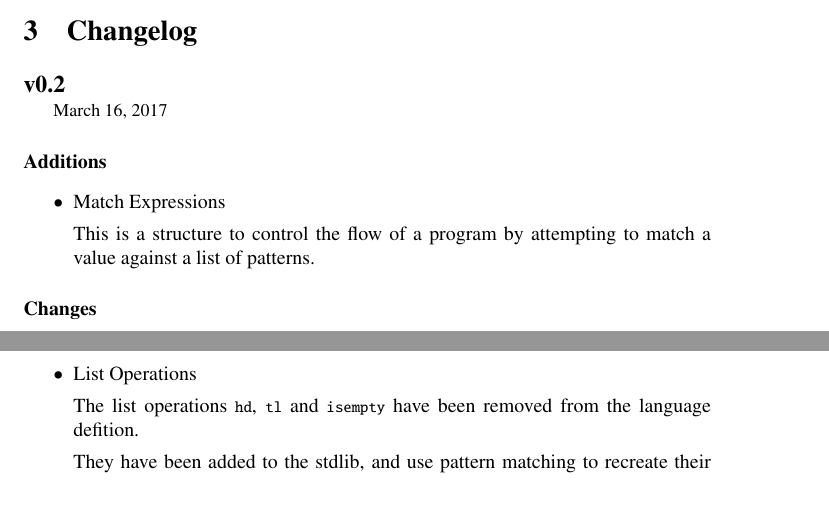
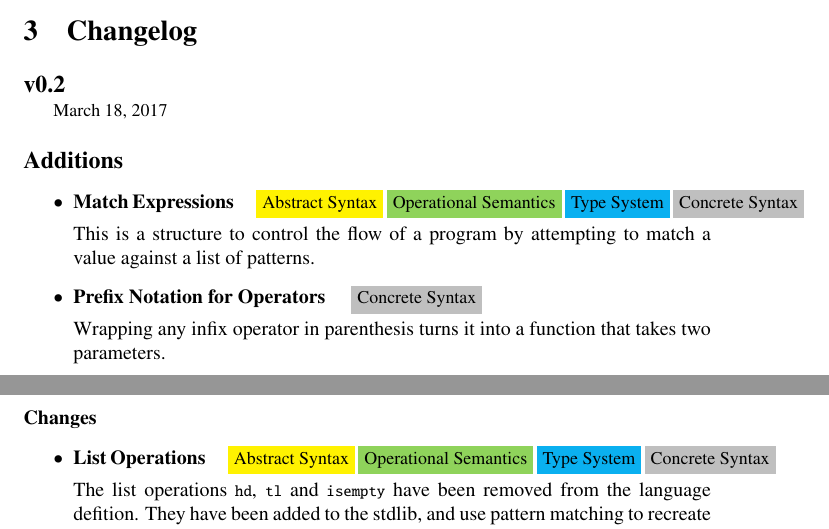
Before and after one commit to AvatarHurden/V, a LaTeX document (V/docs/V Syntax.tex): two parts of pages 44 and 45 of 45, joined at a grey line, cut so that both start at the same text, the shorter picture padded with empty space. Compiled offline with pdfLaTeX.

Commit message:
Changes to changelog

```diff
--- a/V/docs/V Syntax.tex
+++ b/V/docs/V Syntax.tex
@@ -8,6 +8,7 @@
 \usepackage{syntax}
 \usepackage{titlesec}
 
+\usepackage[dvipsnames]{xcolor}
 \usepackage{hyperref}
 \usepackage{lib/bcprules}
 \usepackage{hyphenat}
@@ -2400,23 +2401,26 @@ Because the library was imported inside the scope of the function body, none of
 \titlespacing\subsection{0pt}{0pt}{0pt}
 
 \subsection*{v0.2}
-{\small\DTMdisplaydate{2017}{3}{16}{-1}}
-
-\paragraph{Additions}
+{\small\DTMdisplaydate{2017}{3}{18}{-1}}
+
+\paragraph{\large Additions}
 
 \begin{itemize}
-  \item Match Expressions
+  \item \textbf{Match Expressions} \; \; {\small\colorbox{yellow}{Abstract Syntax} \colorbox{YellowGreen}{Operational Semantics} \colorbox{ProcessBlue}{Type System} \colorbox{lightgray}{Concrete Syntax}}
 
       This is a structure to control the flow of a program by attempting to match a value against a list of patterns.
+
+  \item \textbf{Prefix Notation for Operators} \; \; {\small\colorbox{lightgray}{Concrete Syntax}}
+
+      Wrapping any infix operator in parenthesis turns it into a function that takes two parameters.
 \end{itemize}
 
 \paragraph{Changes}
 
 \begin{itemize}
-  \item List Operations
+  \item \textbf{List Operations} \; \; {\small\colorbox{yellow}{Abstract Syntax} \colorbox{YellowGreen}{Operational Semantics} \colorbox{ProcessBlue}{Type System} \colorbox{lightgray}{Concrete Syntax}}
 
       The list operations \code{hd}, \code{tl} and \code{isempty} have been removed from the language defition.
-
       They have been added to the stdlib, and use pattern matching to recreate their funcionality.
 \end{itemize}
 
```
Also changed, not shown: V/docs/V Syntax.pdf.
